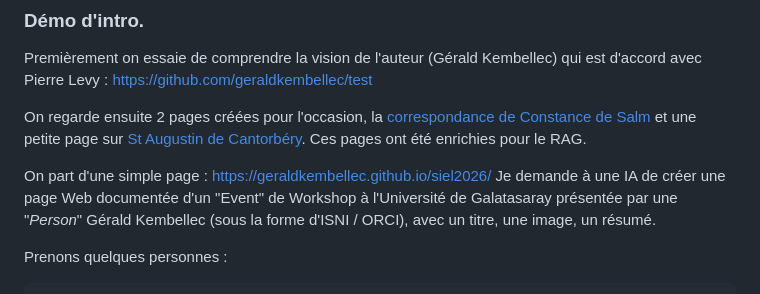
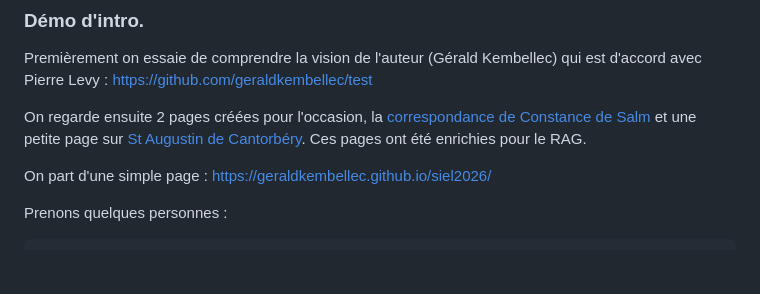
Before and after one commit to geraldkembellec/galatasaray-2026, a Markdown page: README.md, the part around the change. Rendered like a GitHub page; blank space fills up the shorter version.

````diff
--- a/README.md
+++ b/README.md
@@ -21,8 +21,8 @@ Premièrement on essaie de comprendre la vision de l'auteur (Gérald Kembellec)
 
 On regarde ensuite 2 pages créées pour l'occasion, la [correspondance de Constance de Salm](https://geraldkembellec.github.io/master-ctm/m2/html-semantique/constance-de-salm.html) et une petite page sur [St Augustin de Cantorbéry](https://geraldkembellec.github.io/master-ctm/m2/html-semantique/historicalFact2-Saint-Augustin.html). Ces pages ont été enrichies pour le RAG.
 
-On part d'une simple page : [https://geraldkembellec.github.io/siel2026/](https://geraldkembellec.github.io/siel2026/)
-Je demande à une IA de créer une page Web documentée d'un "Event" de Workshop à l'Université de Galatasaray présentée par une "*Person*" Gérald Kembellec (sous la forme d'ISNI / ORCI), avec un titre, une image, un résumé.
+On part d'une simple page : [https://geraldkembellec.github.io/siel2026/](https://geraldkembellec.github.io/galatasaray-2026/)
+
 
 Prenons quelques personnes :
 ```CSV
````
